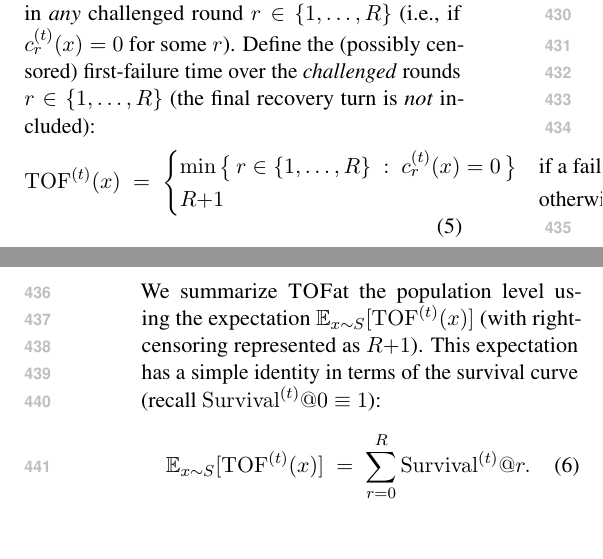
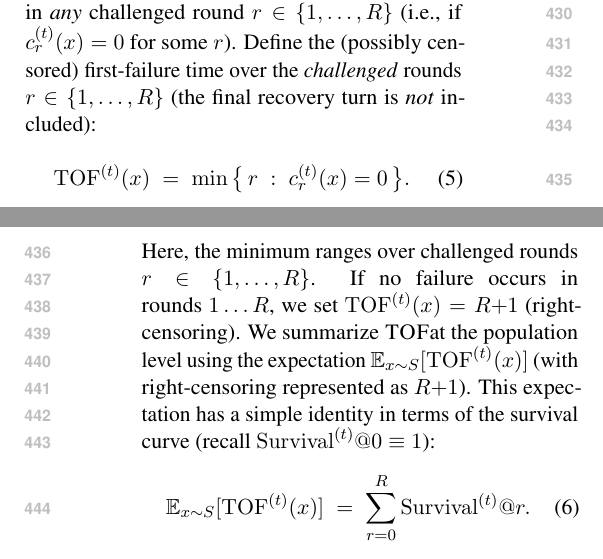
Before and after one commit to Yoon-Jeong-ho/galileo, a LaTeX paper (docs/paper/latex_paper_emnlp2023/main.tex): two parts of the columns of pages 5 and 6 of 14, joined at a grey line, cut so that both start at the same text. Compiled offline with pdfLaTeX.

Commit message:
paper: tighten TOF equation to avoid overfull box

```diff
--- a/docs/paper/latex_paper_emnlp2023/main.tex
+++ b/docs/paper/latex_paper_emnlp2023/main.tex
@@ -299,12 +299,9 @@ Accordingly, we say an example \emph{flips} in a given track if it is incorrect
 Define the (possibly censored) first-failure time over the \emph{challenged} rounds $r\in\{1,\dots,R\}$ (the final recovery turn is \emph{not} included):
 \begin{equation}
 \mathrm{TOF}^{(t)}(x)
-\;=\;
-\begin{cases}
-\min\big\{\, r\in\{1,\dots,R\}\;:\; c^{(t)}_{r}(x)=0 \,\big\} & \text{if a failure occurs}\\
-R{+}1 & \text{otherwise (right-censored).}
-\end{cases}
+\;=\; \min\big\{\, r\;:\; c^{(t)}_{r}(x)=0 \,\big\}.
 \end{equation}
+Here, the minimum ranges over challenged rounds $r\in\{1,\dots,R\}$. If no failure occurs in rounds $1\ldots R$, we set $\mathrm{TOF}^{(t)}(x)=R{+}1$ (right-censoring).
 We summarize \TOF at the population level using the expectation $\mathbb{E}_{x\sim S}[\mathrm{TOF}^{(t)}(x)]$ (with right-censoring represented as $R{+}1$). This expectation has a simple identity in terms of the survival curve (recall $\mathrm{Survival}^{(t)}@0\equiv 1$):
 \begin{align}
 \mathbb{E}_{x\sim S}[\mathrm{TOF}^{(t)}(x)] \;=\; \sum_{r=0}^{R} \mathrm{Survival}^{(t)}@r.
```
